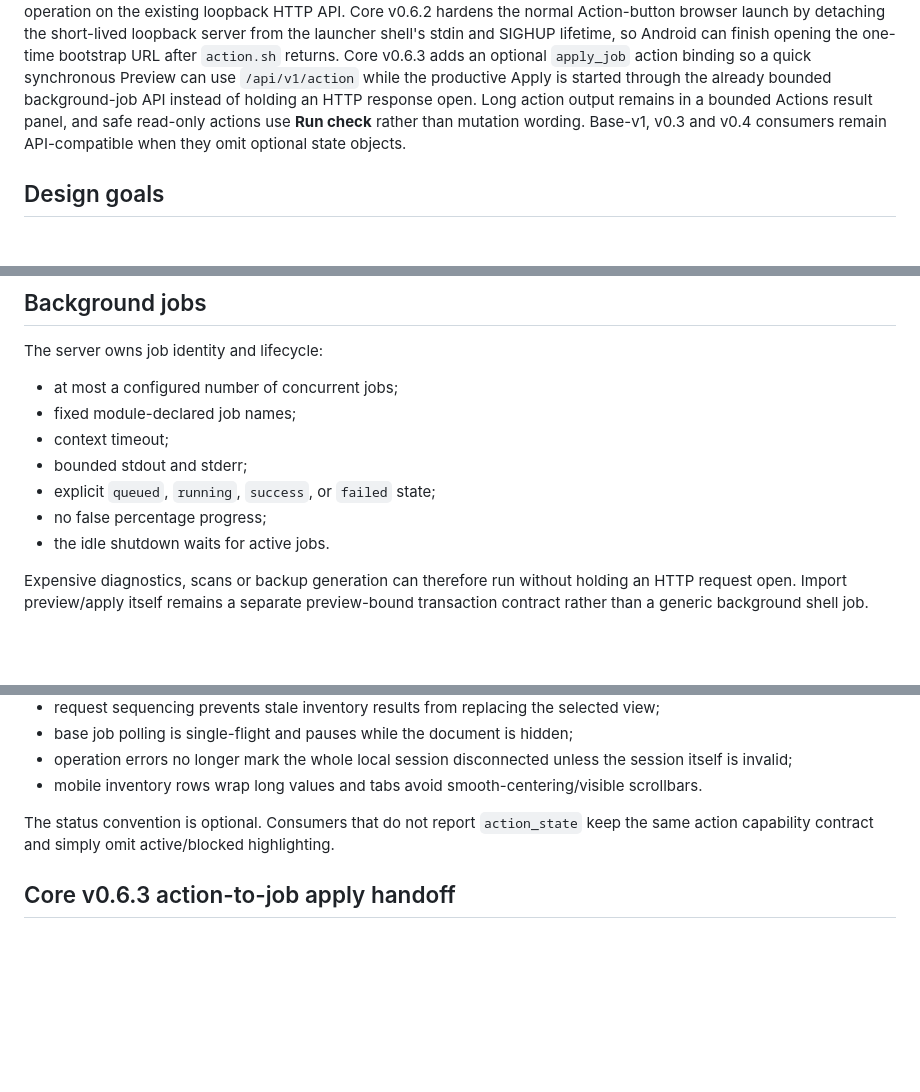
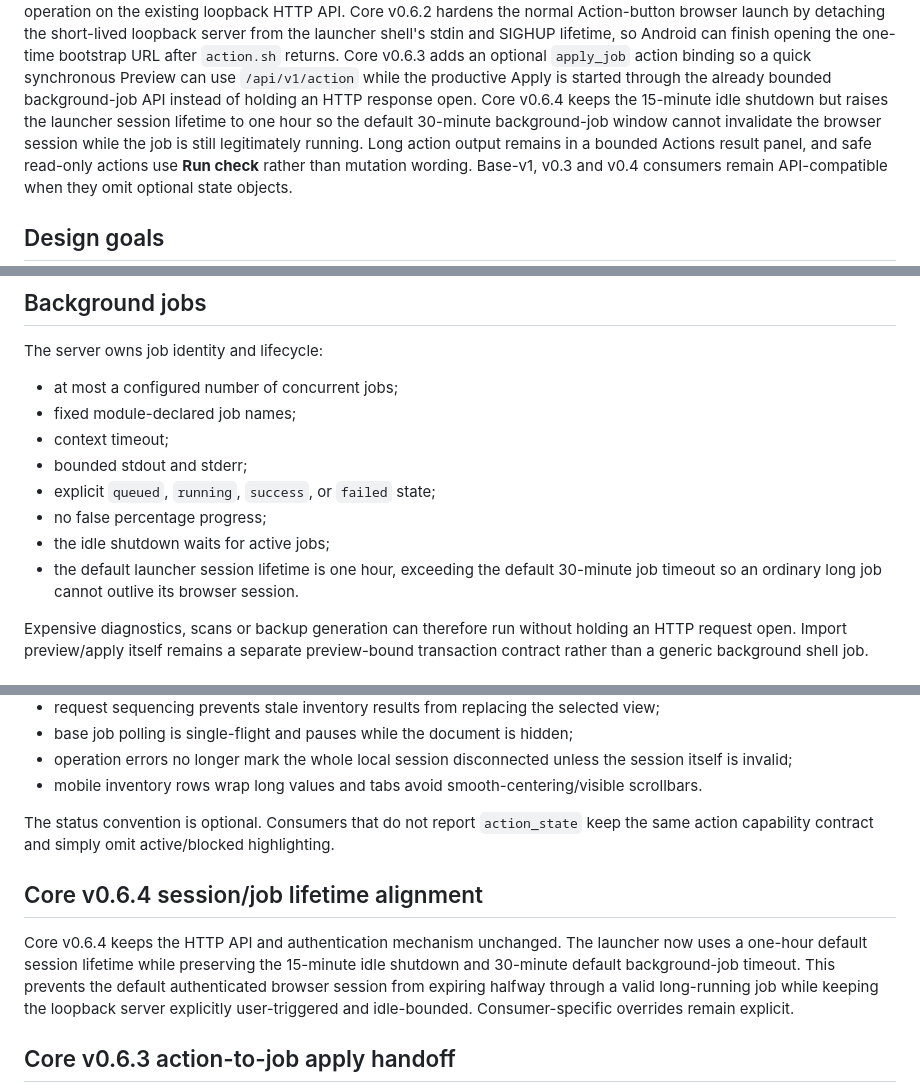
Before and after one commit to Lycidias93/android-root-module-webui-template, a Markdown page: README.md, 3 parts joined by grey strips. GitHub-like rendering; blank space fills up the shorter version.

Commit message:
Document Core 0.6.4 session/job lifetime alignment

```diff
--- a/README.md
+++ b/README.md
@@ -64,6 +64,9 @@ can finish opening the one-time bootstrap URL after `action.sh` returns. Core
 v0.6.3 adds an optional `apply_job` action binding so a quick synchronous
 Preview can use `/api/v1/action` while the productive Apply is started through
 the already bounded background-job API instead of holding an HTTP response open.
+Core v0.6.4 keeps the 15-minute idle shutdown but raises the launcher session
+lifetime to one hour so the default 30-minute background-job window cannot
+invalidate the browser session while the job is still legitimately running.
 Long action output remains in a bounded Actions result panel, and safe read-only
 actions use **Run check** rather than mutation wording. Base-v1, v0.3 and v0.4
 consumers remain API-compatible when they omit optional state objects.
@@ -244,7 +247,9 @@ The server owns job identity and lifecycle:
 - bounded stdout and stderr;
 - explicit `queued`, `running`, `success`, or `failed` state;
 - no false percentage progress;
-- the idle shutdown waits for active jobs.
+- the idle shutdown waits for active jobs;
+- the default launcher session lifetime is one hour, exceeding the default
+  30-minute job timeout so an ordinary long job cannot outlive its browser session.
 
 Expensive diagnostics, scans or backup generation can therefore run without
 holding an HTTP request open. Import preview/apply itself remains a separate
@@ -358,6 +363,15 @@ Core v0.6 keeps all existing typed server mutation contracts and adds reusable b
 
 The status convention is optional. Consumers that do not report `action_state` keep the same action capability contract and simply omit active/blocked highlighting.
 
+## Core v0.6.4 session/job lifetime alignment
+
+Core v0.6.4 keeps the HTTP API and authentication mechanism unchanged. The
+launcher now uses a one-hour default session lifetime while preserving the
+15-minute idle shutdown and 30-minute default background-job timeout. This
+prevents the default authenticated browser session from expiring halfway through
+a valid long-running job while keeping the loopback server explicitly
+user-triggered and idle-bounded. Consumer-specific overrides remain explicit.
+
 ## Core v0.6.3 action-to-job apply handoff
 
 Core v0.6.3 keeps existing action and job endpoints backward compatible and adds
```
Also changed, not shown: other parts of README.md (+2 -2 lines).
